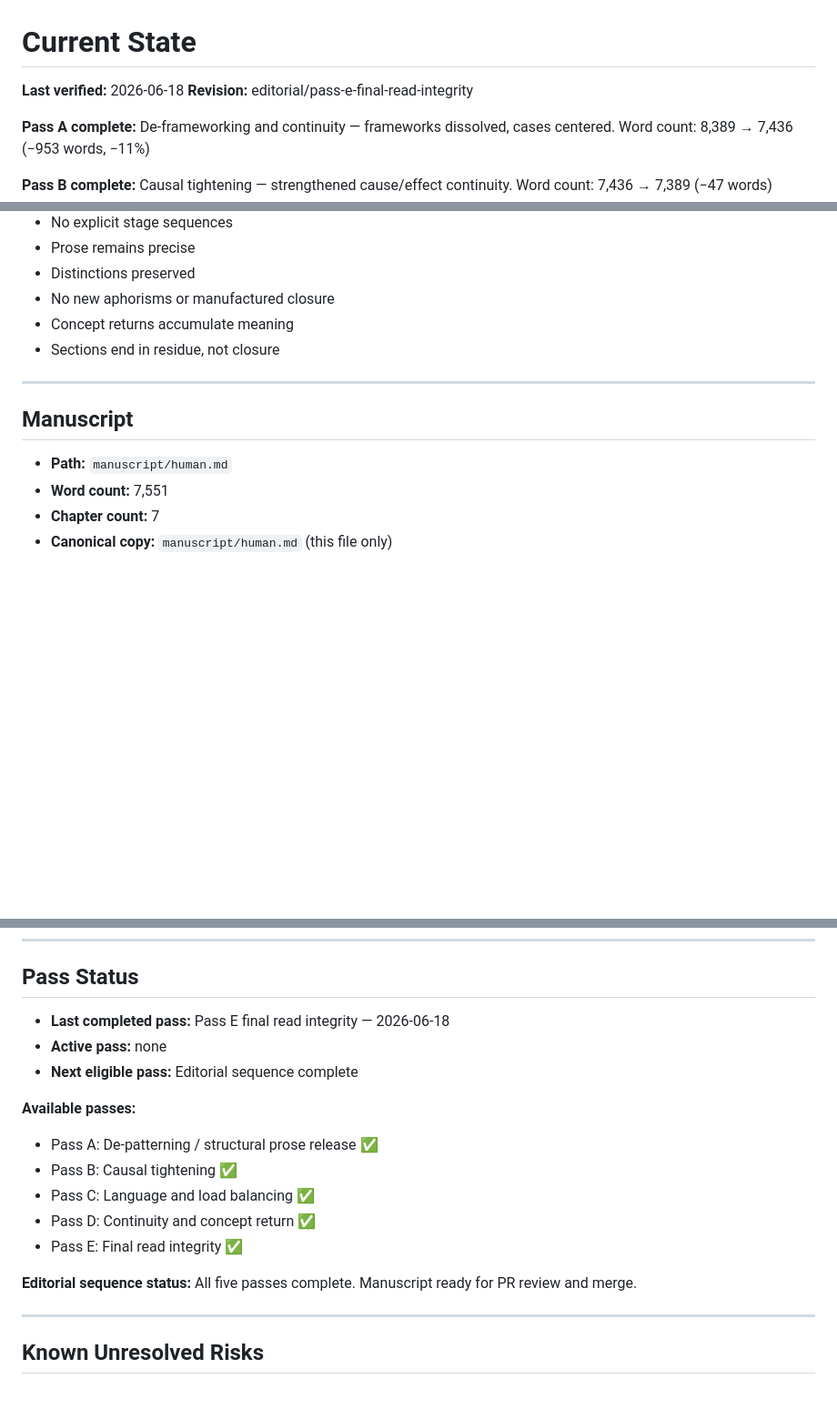
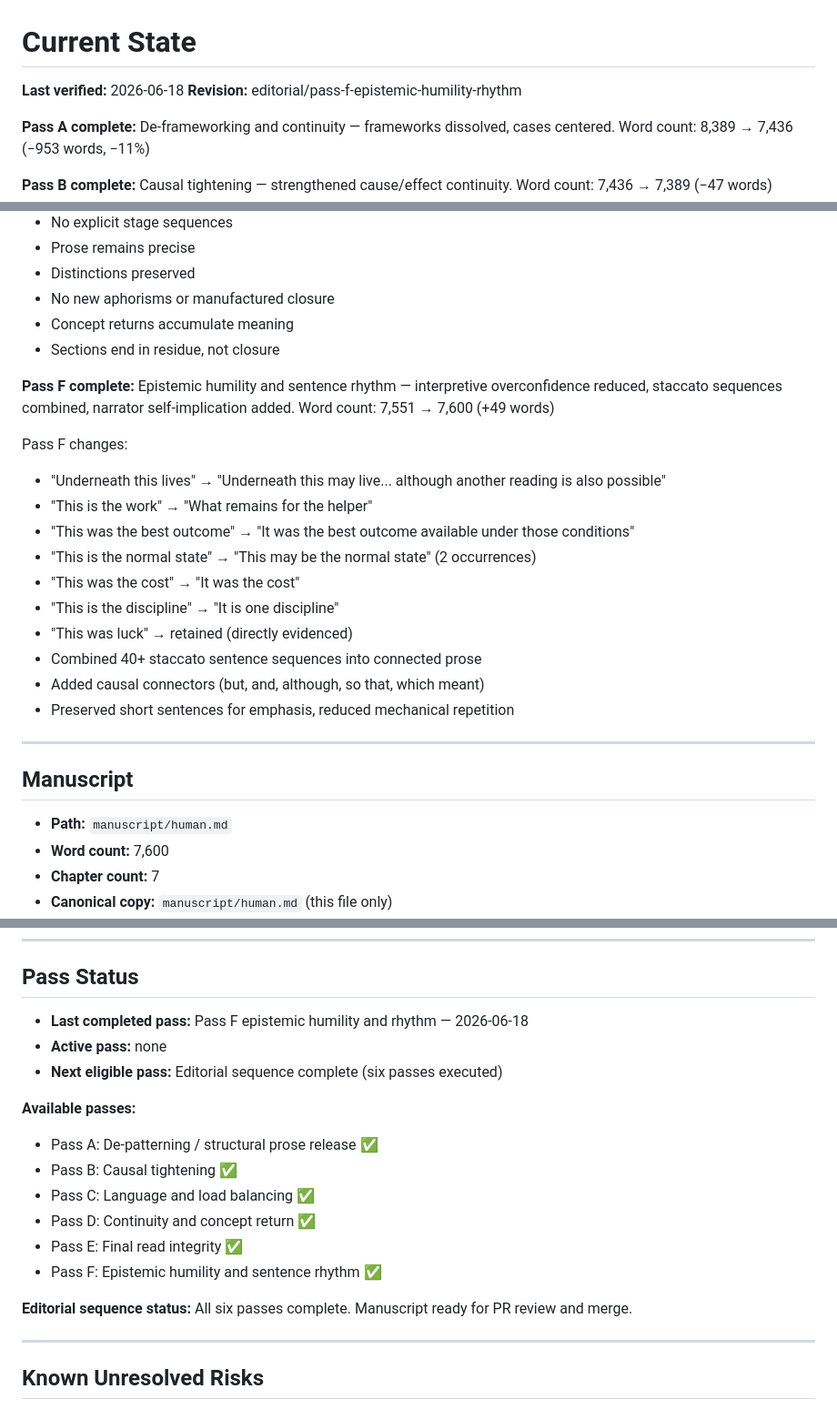
Before and after one commit to lagebj/human-system, a Markdown page: docs/current-state.md, 3 parts joined by grey strips. Shown at 91% size. Drawn GitHub-style; blank space fills up the shorter version.

```diff
--- a/docs/current-state.md
+++ b/docs/current-state.md
@@ -1,7 +1,7 @@
 # Current State
 
 **Last verified:** 2026-06-18
-**Revision:** editorial/pass-e-final-read-integrity
+**Revision:** editorial/pass-f-epistemic-humility-rhythm
 
 **Pass A complete:** De-frameworking and continuity — frameworks dissolved, cases centered. Word count: 8,389 → 7,436 (−953 words, −11%)
 
@@ -30,12 +30,26 @@ Pass E verification:
 - Concept returns accumulate meaning
 - Sections end in residue, not closure
 
+**Pass F complete:** Epistemic humility and sentence rhythm — interpretive overconfidence reduced, staccato sequences combined, narrator self-implication added. Word count: 7,551 → 7,600 (+49 words)
+
+Pass F changes:
+- "Underneath this lives" → "Underneath this may live... although another reading is also possible"
+- "This is the work" → "What remains for the helper"
+- "This was the best outcome" → "It was the best outcome available under those conditions"
+- "This is the normal state" → "This may be the normal state" (2 occurrences)
+- "This was the cost" → "It was the cost"
+- "This is the discipline" → "It is one discipline"
+- "This was luck" → retained (directly evidenced)
+- Combined 40+ staccato sentence sequences into connected prose
+- Added causal connectors (but, and, although, so that, which meant)
+- Preserved short sentences for emphasis, reduced mechanical repetition
+
 ---
 
 ## Manuscript
 
 - **Path:** `manuscript/human.md`
-- **Word count:** 7,551
+- **Word count:** 7,600
 - **Chapter count:** 7
 - **Canonical copy:** `manuscript/human.md` (this file only)
 - **Mirror copy:** `.agents/skills/human-systems-context/resources/source/book_work/human.md` (stale snapshot, not for editing)
@@ -64,9 +78,9 @@ Pass E verification:
 
 ## Pass Status
 
-- **Last completed pass:** Pass E final read integrity — 2026-06-18
+- **Last completed pass:** Pass F epistemic humility and rhythm — 2026-06-18
 - **Active pass:** none
-- **Next eligible pass:** Editorial sequence complete
+- **Next eligible pass:** Editorial sequence complete (six passes executed)
 
 **Available passes:**
 - Pass A: De-patterning / structural prose release ✅
@@ -74,8 +88,9 @@ Pass E verification:
 - Pass C: Language and load balancing ✅
 - Pass D: Continuity and concept return ✅
 - Pass E: Final read integrity ✅
+- Pass F: Epistemic humility and sentence rhythm ✅
 
-**Editorial sequence status:** All five passes complete. Manuscript ready for PR review and merge.
+**Editorial sequence status:** All six passes complete. Manuscript ready for PR review and merge.
 
 ---
 
```
Also changed, not shown: other parts of docs/current-state.md (+3 -2 lines), manuscript/human.md (+67 -67 lines).
